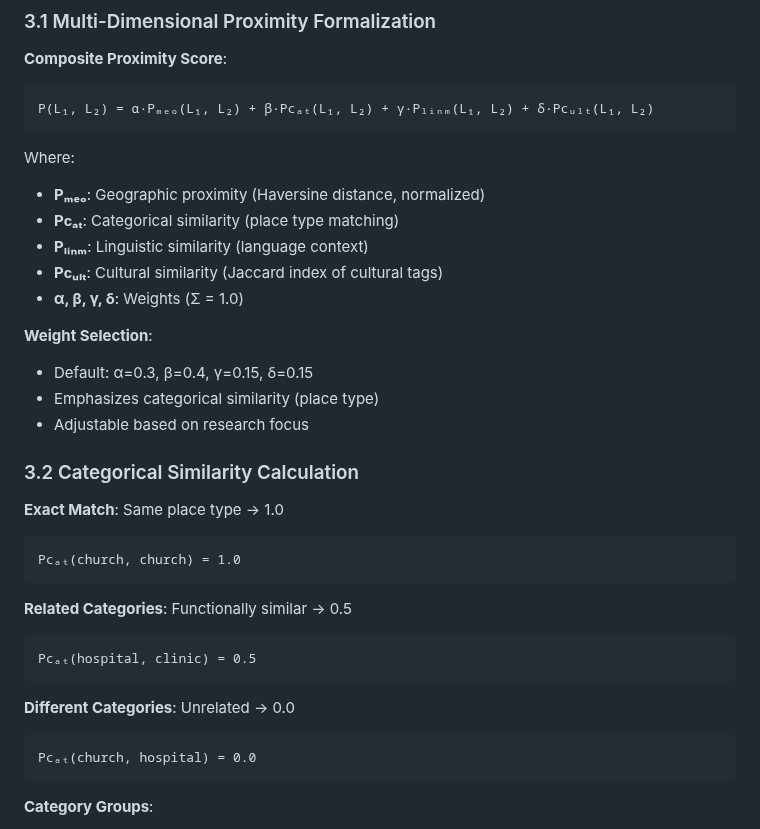
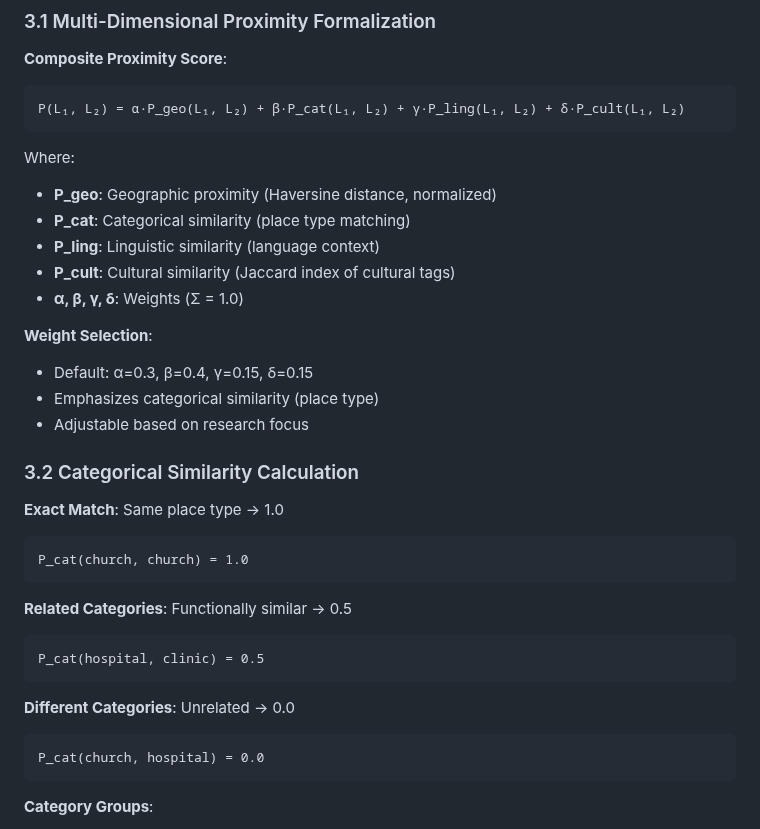
Before and after one commit to KathiraveluLab/DREAMS, a Markdown page: location_proximity/RESEARCH.md, the part around the change. Drawn GitHub-style.

````diff
--- a/location_proximity/RESEARCH.md
+++ b/location_proximity/RESEARCH.md
@@ -72,14 +72,14 @@ Sub-questions:
 
 **Composite Proximity Score**:
 ```
-P(L₁, L₂) = α·Pₘₑₒ(L₁, L₂) + β·Pᴄₐₜ(L₁, L₂) + γ·Pₗᵢₙₘ(L₁, L₂) + δ·Pᴄᵤₗₜ(L₁, L₂)
+P(L₁, L₂) = α·P_geo(L₁, L₂) + β·P_cat(L₁, L₂) + γ·P_ling(L₁, L₂) + δ·P_cult(L₁, L₂)
 ```
 
 Where:
-- **Pₘₑₒ**: Geographic proximity (Haversine distance, normalized)
-- **Pᴄₐₜ**: Categorical similarity (place type matching)
-- **Pₗᵢₙₘ**: Linguistic similarity (language context)
-- **Pᴄᵤₗₜ**: Cultural similarity (Jaccard index of cultural tags)
+- **P_geo**: Geographic proximity (Haversine distance, normalized)
+- **P_cat**: Categorical similarity (place type matching)
+- **P_ling**: Linguistic similarity (language context)
+- **P_cult**: Cultural similarity (Jaccard index of cultural tags)
 - **α, β, γ, δ**: Weights (Σ = 1.0)
 
 **Weight Selection**:
@@ -91,17 +91,17 @@ Where:
 
 **Exact Match**: Same place type → 1.0
 ```
-Pᴄₐₜ(church, church) = 1.0
+P_cat(church, church) = 1.0
 ```
 
 **Related Categories**: Functionally similar → 0.5
 ```
-Pᴄₐₜ(hospital, clinic) = 0.5
+P_cat(hospital, clinic) = 0.5
 ```
 
 **Different Categories**: Unrelated → 0.0
 ```
-Pᴄₐₜ(church, hospital) = 0.0
+P_cat(church, hospital) = 0.0
 ```
 
 **Category Groups**:
````
Also changed, not shown: WORK_SUMMARY.md (+11 -15 lines).
